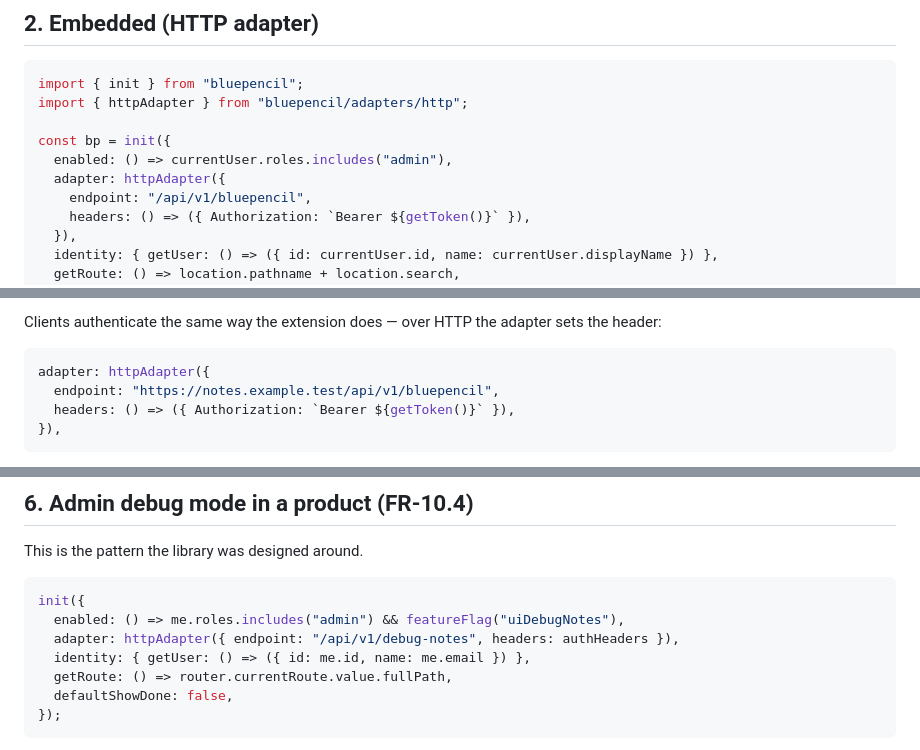
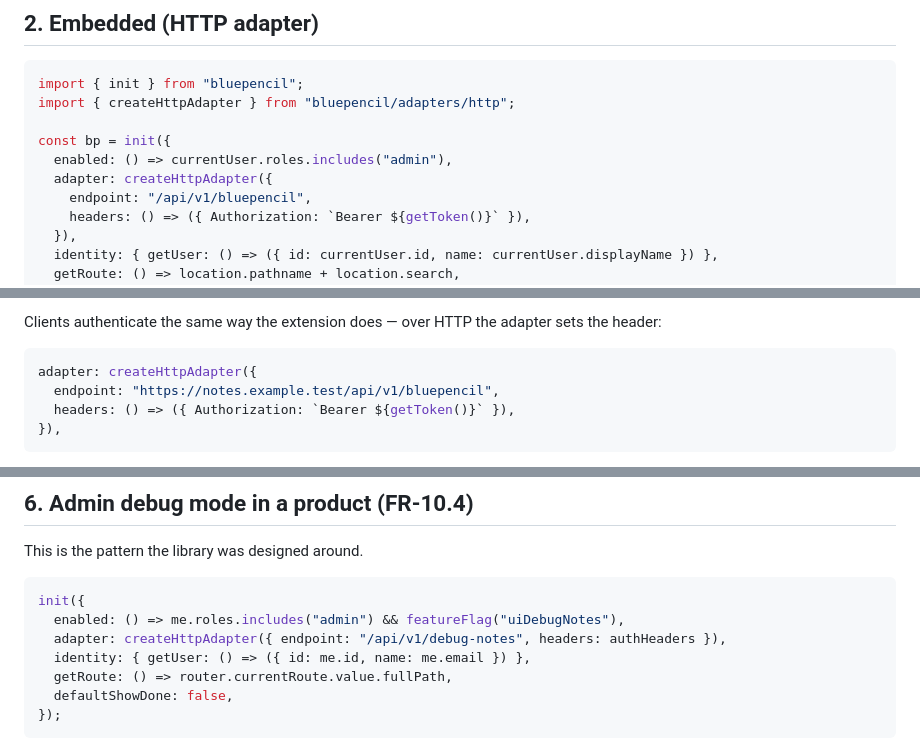
Before and after one commit to Popoboxxo/bluepencil, a Markdown page: docs/INTEGRATION.md, 3 parts joined by grey strips. Drawn GitHub-style.

````diff
--- a/docs/INTEGRATION.md
+++ b/docs/INTEGRATION.md
@@ -19,11 +19,11 @@
 
 ```ts
 import { init } from "bluepencil";
-import { httpAdapter } from "bluepencil/adapters/http";
+import { createHttpAdapter } from "bluepencil/adapters/http";
 
 const bp = init({
   enabled: () => currentUser.roles.includes("admin"),
-  adapter: httpAdapter({
+  adapter: createHttpAdapter({
     endpoint: "/api/v1/bluepencil",
     headers: () => ({ Authorization: `Bearer ${getToken()}` }),
   }),
@@ -108,7 +108,7 @@ lists; the file is read once at startup, so revoking a device means restarting t
 Clients authenticate the same way the extension does — over HTTP the adapter sets the header:
 
 ```ts
-adapter: httpAdapter({
+adapter: createHttpAdapter({
   endpoint: "https://notes.example.test/api/v1/bluepencil",
   headers: () => ({ Authorization: `Bearer ${getToken()}` }),
 }),
@@ -133,7 +133,7 @@ This is the pattern the library was designed around.
 ```ts
 init({
   enabled: () => me.roles.includes("admin") && featureFlag("uiDebugNotes"),
-  adapter: httpAdapter({ endpoint: "/api/v1/debug-notes", headers: authHeaders }),
+  adapter: createHttpAdapter({ endpoint: "/api/v1/debug-notes", headers: authHeaders }),
   identity: { getUser: () => ({ id: me.id, name: me.email }) },
   getRoute: () => router.currentRoute.value.fullPath,
   defaultShowDone: false,
````
Also changed, not shown: README.md (+1 -1 lines), docs/ARCHITECTURE.md (+3 -3 lines).
